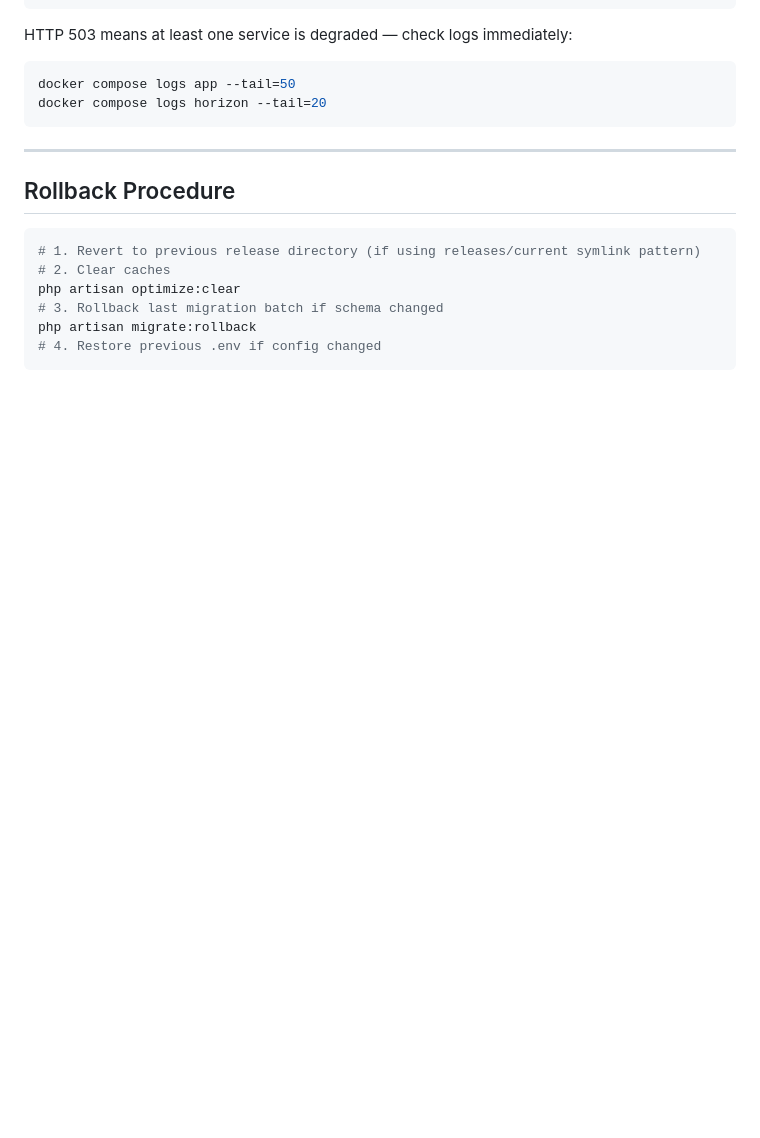
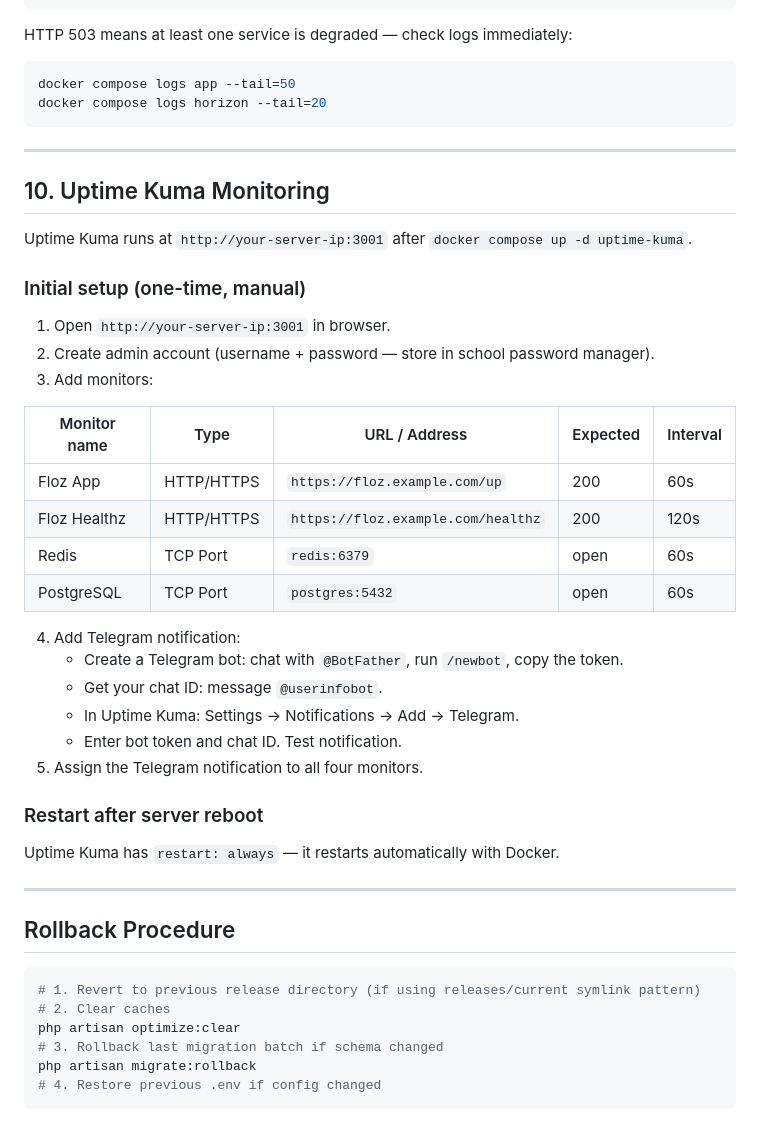
Before and after one commit to imnatann/floz-sdn-kelapadua-iv, a Markdown page: docs/DEPLOYMENT_CHECKLIST.md, the part around the change. Rendered like a GitHub page; blank space fills up the shorter version.

Commit message:
docs(deploy): add Uptime Kuma setup section (10) to DEPLOYMENT_CHECKLIST
- Port 3001 access, initial admin setup
- Four monitors: /up, /healthz, Redis TCP, Postgres TCP
- Telegram bot notification setup instructions
- restart:always ensures automatic recovery on reboot

Co-Authored-By: Claude Opus 4.7 (1M context) <noreply@anthropic.com>

````diff
--- a/docs/DEPLOYMENT_CHECKLIST.md
+++ b/docs/DEPLOYMENT_CHECKLIST.md
@@ -221,6 +221,36 @@ docker compose logs horizon --tail=20
 
 ---
 
+## 10. Uptime Kuma Monitoring
+
+Uptime Kuma runs at `http://your-server-ip:3001` after `docker compose up -d uptime-kuma`.
+
+### Initial setup (one-time, manual)
+
+1. Open `http://your-server-ip:3001` in browser.
+2. Create admin account (username + password — store in school password manager).
+3. Add monitors:
+
+| Monitor name | Type | URL / Address | Expected | Interval |
+|---|---|---|---|---|
+| Floz App | HTTP/HTTPS | `https://floz.example.com/up` | 200 | 60s |
+| Floz Healthz | HTTP/HTTPS | `https://floz.example.com/healthz` | 200 | 120s |
+| Redis | TCP Port | `redis:6379` | open | 60s |
+| PostgreSQL | TCP Port | `postgres:5432` | open | 60s |
+
+4. Add Telegram notification:
+   - Create a Telegram bot: chat with `@BotFather`, run `/newbot`, copy the token.
+   - Get your chat ID: message `@userinfobot`.
+   - In Uptime Kuma: Settings → Notifications → Add → Telegram.
+   - Enter bot token and chat ID. Test notification.
+5. Assign the Telegram notification to all four monitors.
+
+### Restart after server reboot
+
+Uptime Kuma has `restart: always` — it restarts automatically with Docker.
+
+---
+
 ## Rollback Procedure
 
 ```bash
````
